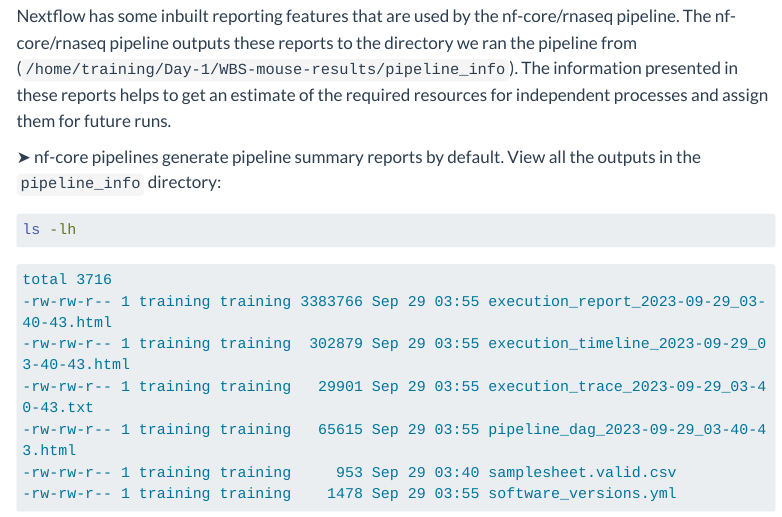
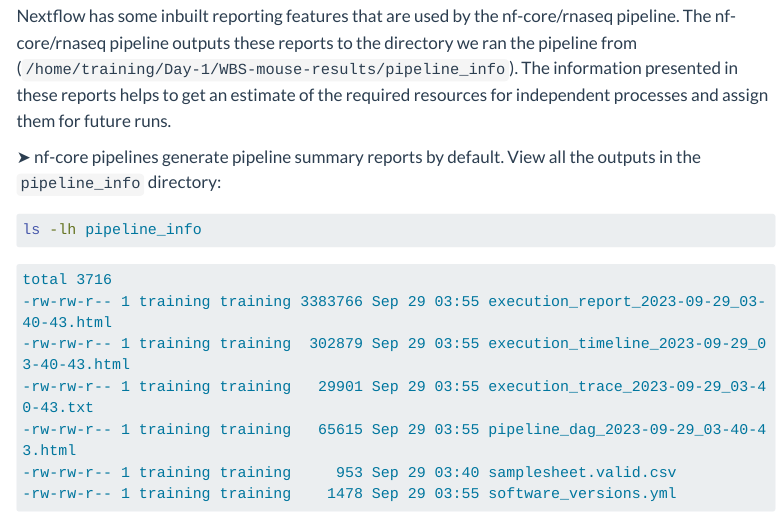
Before and after one commit to Sydney-Informatics-Hub/rnaseq-workshop-2023, a Quarto document (notebooks/1.5_outputs.qmd): the page in a window 1100 px wide, from 1570 px down. Rendered offline with R 4.5, knitr and Pandoc in place of Quarto, with nearby package versions; menus at the side of the page are left out; long lines of code are wrapped.

Commit message:
Add pipeline info

````diff
--- a/notebooks/1.5_outputs.qmd
+++ b/notebooks/1.5_outputs.qmd
@@ -62,7 +62,7 @@
 &#x27A4; nf-core pipelines generate pipeline summary reports by default. View all the outputs in the `pipeline_info` directory:
 
 ```bash
-ls -lh
+ls -lh pipeline_info
 ```
 ```bash
 total 3716
````
Also changed, not shown: docs/search.json.
